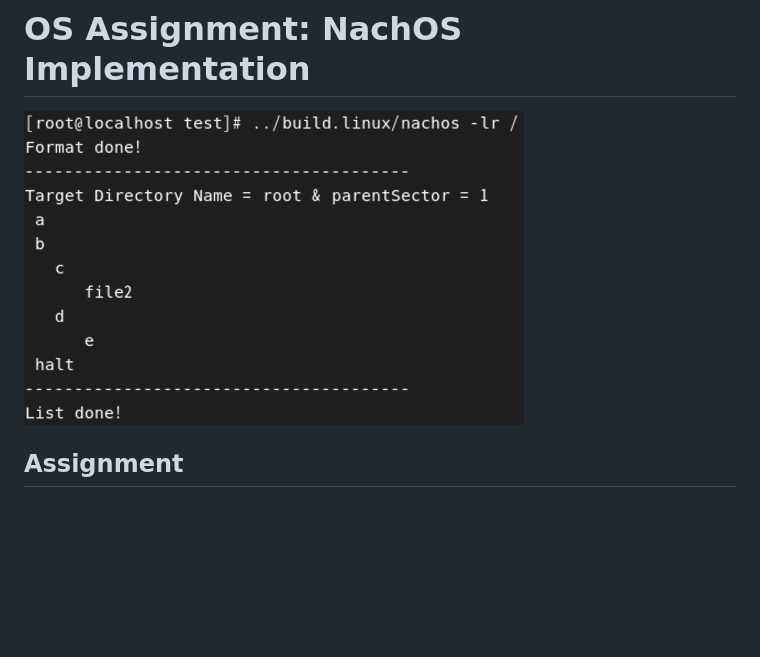
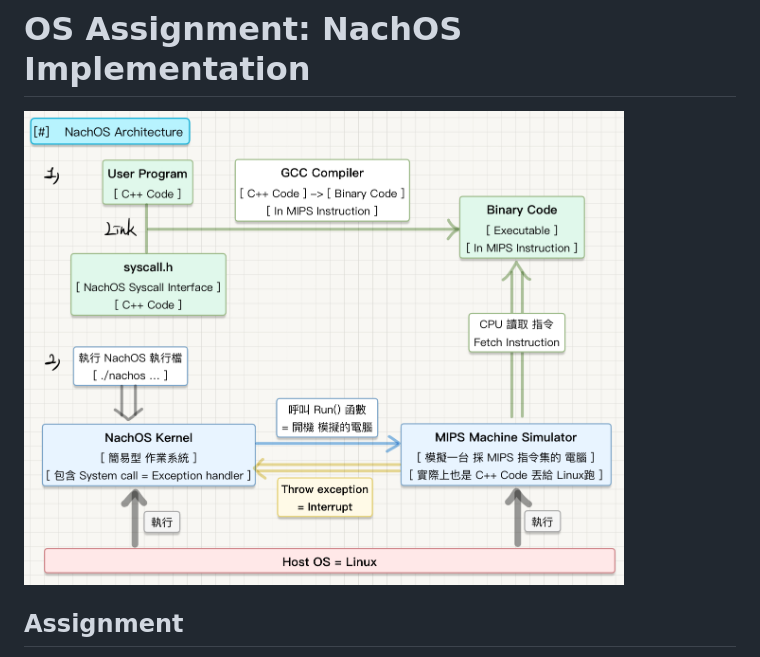
Before and after one commit to Jonaskeep666/OS_Assignment-NachOS-Implementation, a Markdown page: ReadMe.md, the part around the change. Drawn GitHub-style; pictures changed too: assert/NachOS.jpeg (added), assert/NachOS.png (deleted); blank space fills up the shorter version.

Commit message:
230511-2

```diff
--- a/ReadMe.md
+++ b/ReadMe.md
@@ -1,6 +1,6 @@
 # OS Assignment: NachOS Implementation
 
-<img src="assert/NachOS.png" width=500>
+<img src="assert/NachOS.jpeg" width=600>
 
 ## Assignment
 - MP1：System call implementation
```
